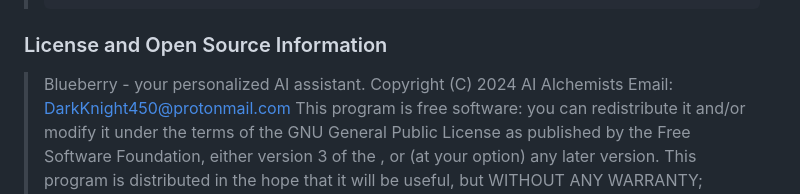
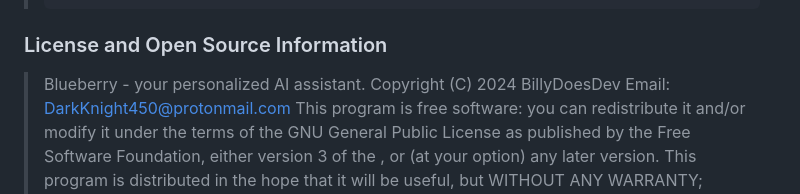
Before and after one commit to BillyDoesDev/blueberry, a Markdown page: README.md, the part around the change. Drawn GitHub-style.

Commit message:
update Copyright information

```diff
--- a/README.md
+++ b/README.md
@@ -78,7 +78,7 @@ Follow the rest of the steps as usual as it is described above for Unix machines
 ### License and Open Source Information
 
 >Blueberry - your personalized AI assistant.</br>
-Copyright (C) 2024  AI Alchemists</br>
+Copyright (C) 2024  BillyDoesDev</br>
 Email: DarkKnight450@protonmail.com</br></br>
 This program is free software: you can redistribute it and/or modify it under the terms of the GNU General Public License as published by the Free Software Foundation, either version 3 of the , or (at your option) any later version.</br></br>
 This program is distributed in the hope that it will be useful, but WITHOUT ANY WARRANTY; without even the implied warranty MERCHANTABILITY or FITNESS FOR A PARTICULAR PURPOSE.</br></br>
```
